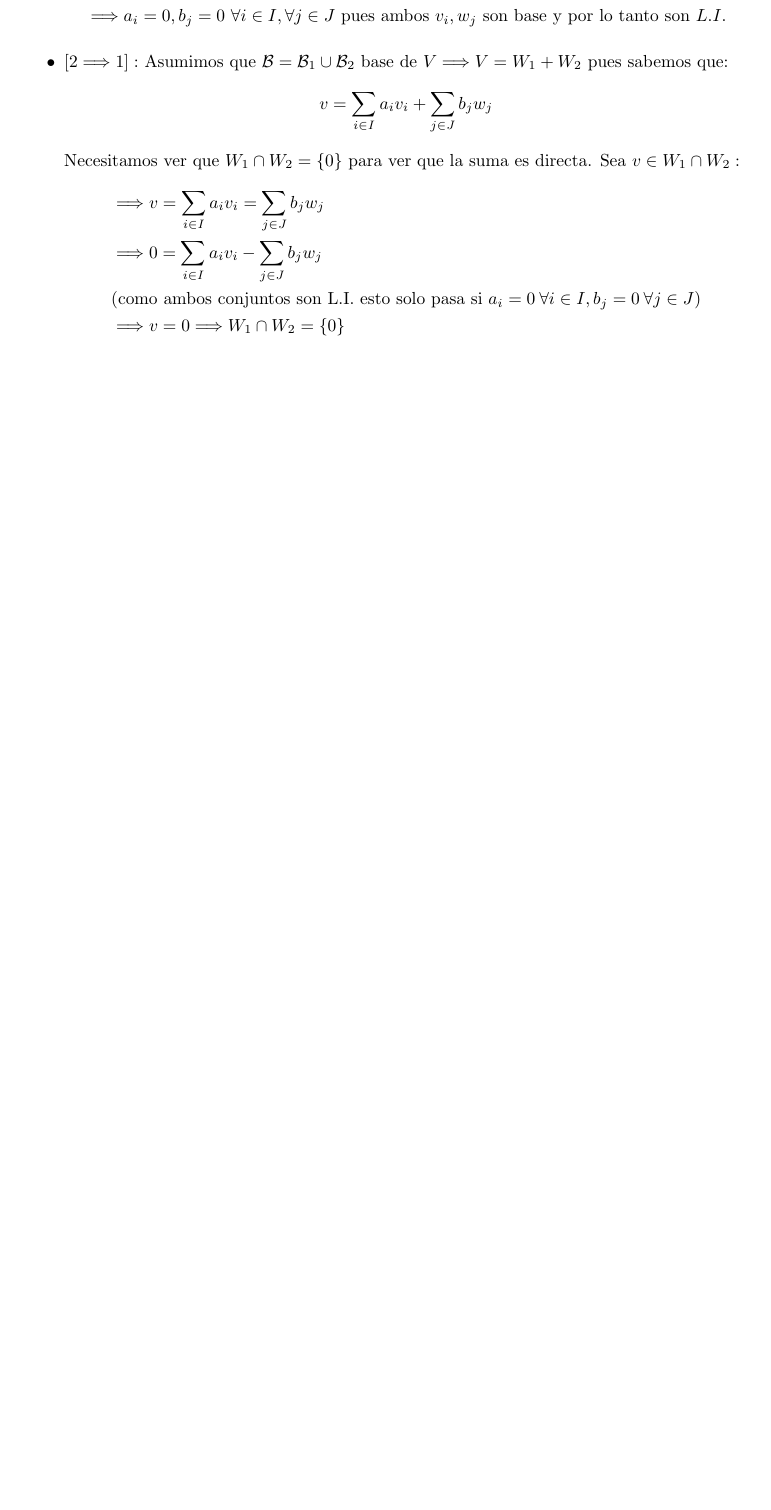
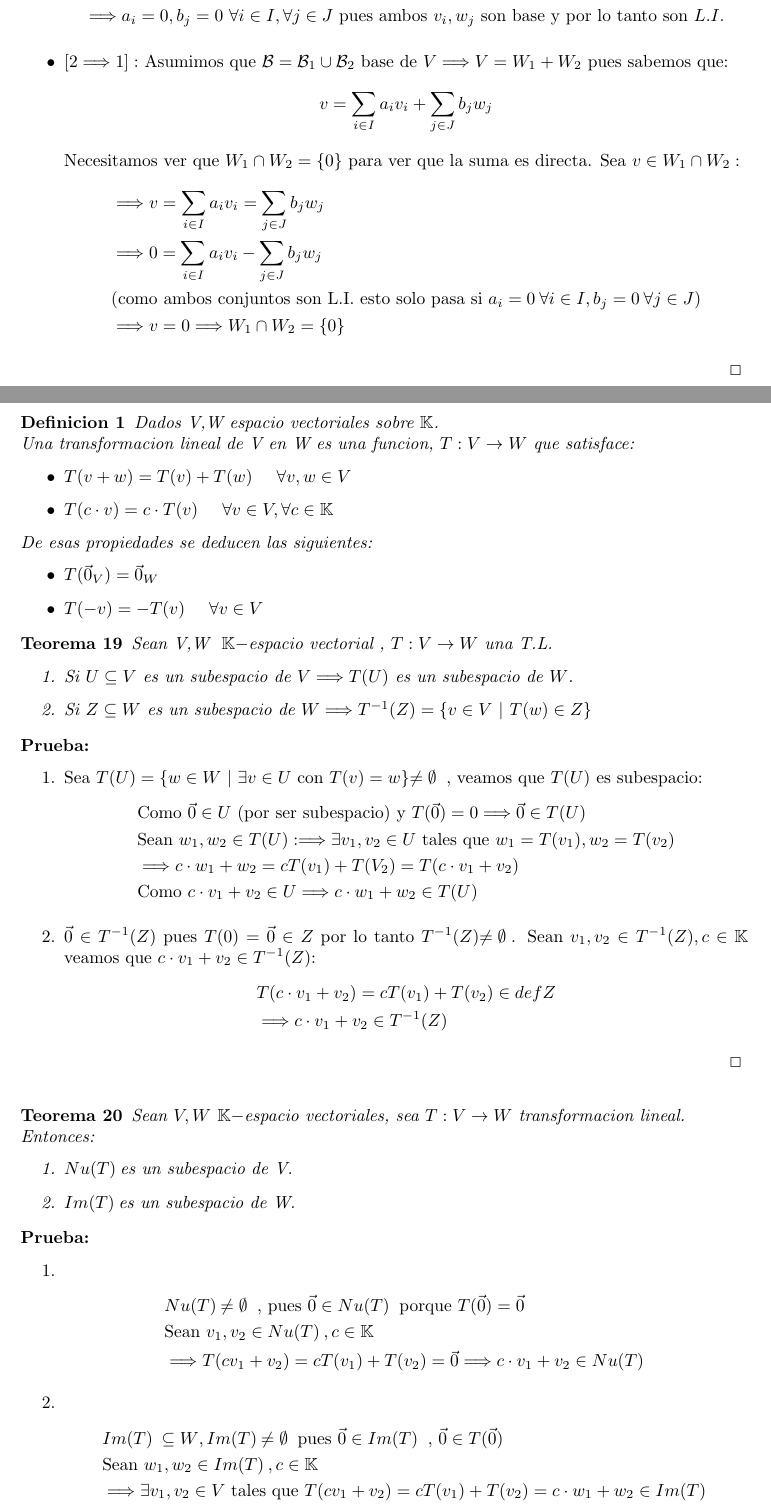
Before and after one commit to valentinfntn/Demostraciones-Algebra, a LaTeX document (algebra.tex): part of page 8 of 8 before the commit and two parts of pages 8 and 9 of 10 after it, the two joined at a grey line, cut so that both start at the same text, the shorter picture padded with empty space. Compiled offline with pdfLaTeX.

```diff
--- a/algebra.tex
+++ b/algebra.tex
@@ -14,13 +14,14 @@
 
 \newtheorem{theorem}{Teorema}
 \newtheorem{proposition}{Proposicion}[theorem]
+\newtheorem{definition}{Definicion}
 \newenvironment{proof}{\noindent{\bf Prueba:}}{$\hfill \Box$ \vspace{10pt}}
 
 \newcommand{\iSection}[1]{
   \phantomsection
   \addcontentsline{toc}{section}{#1}
 }
-\newcommand{\kk}{
+\newcommand{\K}{
     \mathbb{K}
 }
 \newcommand{\ida}{\Longrightarrow}
@@ -467,5 +479,66 @@
     \end{itemize}
 \end{proof}
 
+\newpage
+\begin{definition}
+    Dados V,W espacio vectoriales sobre $\K$.\\
+    Una transformacion lineal de V en W es una funcion, $T:V \rightarrow W$ que satisface:
+    \begin{itemize}
+        \item $T(v+w)=T(v)+T(w)$ \quad $\forall v,w \in V$
+        \item $T(c\cdot v)= c\cdot T(v)$ \quad $\forall v\in V, \forall c \in \K$
+    \end{itemize}
+    De esas propiedades se deducen las siguientes:
+    \begin{itemize}
+        \item $T(\cero_V)=\cero_W$
+        \item $T(-v)=-T(v)$ \quad $\forall v \in V$
+    \end{itemize}
+\end{definition}
 
+\begin{theorem}
+    Sean V,W \espvec , $T:V\rightarrow W$ una \tl
+    \begin{enumerate}
+        \item Si $\incluye{U}{V}$ es un subespacio de $V \ida T(U)$ es un subespacio de $W$.
+        \item Si $\incluye{Z}{W}$ es un subespacio de $W \ida T^{-1}(Z)=\conjunto{v \in V \tq T(w)\in Z}$
+    \end{enumerate}
+\end{theorem}
+\begin{proof}
+    \begin{enumerate}
+        \item Sea $\T{U} = \conjunto{w \in W \tq \exists v \in U \text{ con } \T{v}=w} \novacio$ , veamos
+        que \T{U} es subespacio:
+        \begin{align*}
+            &\text{Como } \cero \in U \text{ (por ser subespacio) y } \T{\cero}=0 \ida \cero \in \T{U}\\
+            &\text{Sean } w_1,w_2 \in \T{U}: \ida \exists v_1,v_2 \in U \text{ tales que } w_1=\T{v_1},w_2=\T{v_2}\\
+            &\ida c\cdot w_1 + w_2 = c\T{v_1}+\T{V_2} = \T{c\cdot v_1 + v_2}\\
+            &\text{Como } c\cdot v_1+v_2 \in U \ida c\cdot w_1 + w_2 \in \T{U}
+        \end{align*}
+        \item $\cero \in T^{-1}(Z)$ pues $\T{0} = \cero \in Z$ por lo tanto $T^{-1}(Z) \novacio$.
+        Sean $v_1,v_2 \in T^{-1}(Z) , c \in \K$ veamos que $c\cdot v_1 + v_2 \in T^{-1}(Z)$:
+        \begin{align*}
+            &\T{c\cdot v_1+v_2}=c\T{v_1}+\T{v_2} \in defZ\\
+            &\ida c\cdot v_1+v_2 \in T^{-1}(Z)
+        \end{align*}
+    \end{enumerate}
+\end{proof}
 
+\begin{theorem}
+    \deftl\\
+    Entonces:
+    \begin{enumerate}
+        \item \N es un subespacio de V.
+        \item \I es un subespacio de W.
+    \end{enumerate}
+\end{theorem}
+\begin{proof}
+    \begin{enumerate}
+        \item
+        \begin{align*}
+            &\N\novacio \text{ , pues } \cero\in\N \text{ porque } \T{\cero}=\cero\\
+            &\text{Sean } v_1,v_2 \in \N , c \in\K\\
+            &\ida \T{cv_1+v_2}=c\T{v_1}+\T{v_2}=\cero \ida c\cdot v_1 + v_2 \in \N
+        \end{align*}
+        \item
+        \begin{align*}
+            &\incluye{\I}{W} , \I\novacio \text{ pues } \cero\in\I \text{ , } \cero\in\T{\cero}\\
+            &\text{Sean } w_1,w_2 \in \I , c\in\K \\
+            &\ida \exists v_1,v_2 \in V \text{ tales que } \T{cv_1+v_2}=c\T{v_1}+\T{v_2}=c\cdot w_1 + w_2 \in \I
+        \end{align*}
```
Also changed, not shown: algebra.pdf, algebra.tex (86 more changed lines).
